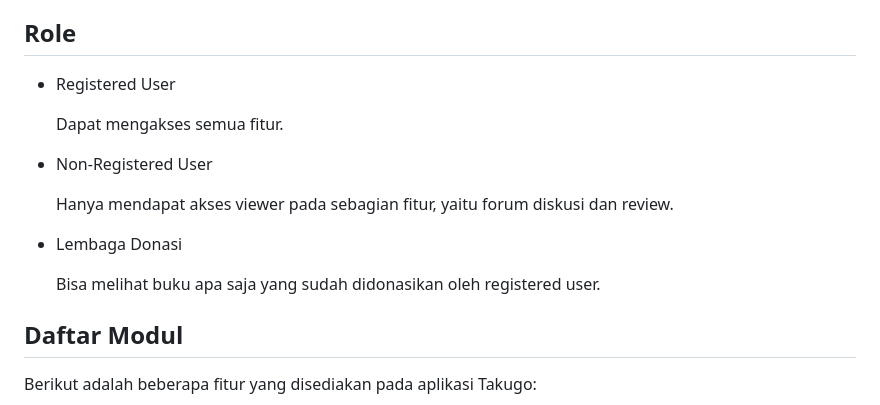
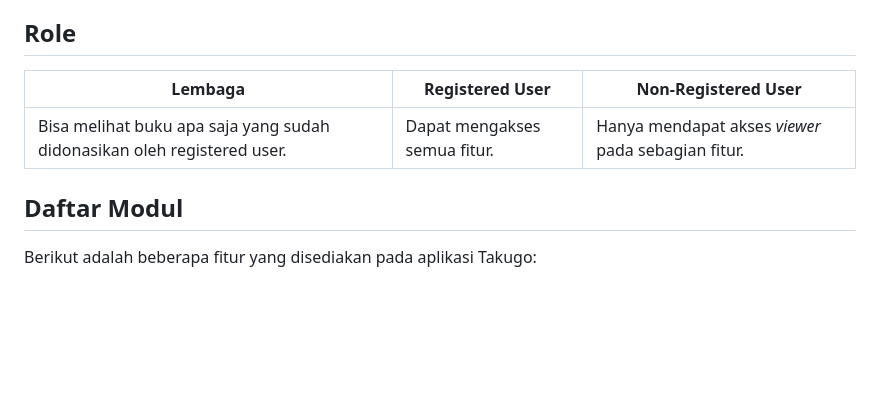
Before and after one commit to PBP-C04/Takugo, a Markdown page: README.md, the part around the change. Rendered like a GitHub page; blank space fills up the shorter version.

Commit message:
edit: changed role desc from bullet list to table

```diff
--- a/README.md
+++ b/README.md
@@ -36,17 +36,9 @@ Berdasarkan latar belakang di atas, Takugo hadir sebagai platform yang bertujuan
 Dataset untuk buku-buku yang tersedia pada Takugo dapat diakses melalui link [ini](https://www.kaggle.com/datasets/nikhil1e9/myanimelist-anime-and-manga?select=MAL-manga.csv).
 
 ## Role
-- Registered User
-
-    Dapat mengakses semua fitur.
-
-- Non-Registered User
-
-    Hanya mendapat akses viewer pada sebagian fitur, yaitu forum diskusi dan review.
-
-- Lembaga Donasi
-
-    Bisa melihat buku apa saja yang sudah didonasikan oleh registered user.
+| Lembaga | Registered User | Non-Registered User |
+| --- | --- | --- |
+| Bisa melihat buku apa saja yang sudah didonasikan oleh registered user. | Dapat mengakses semua fitur. | Hanya mendapat akses *viewer* pada sebagian fitur. |
 
 ## Daftar Modul
 Berikut adalah beberapa fitur yang disediakan pada aplikasi Takugo:
```
